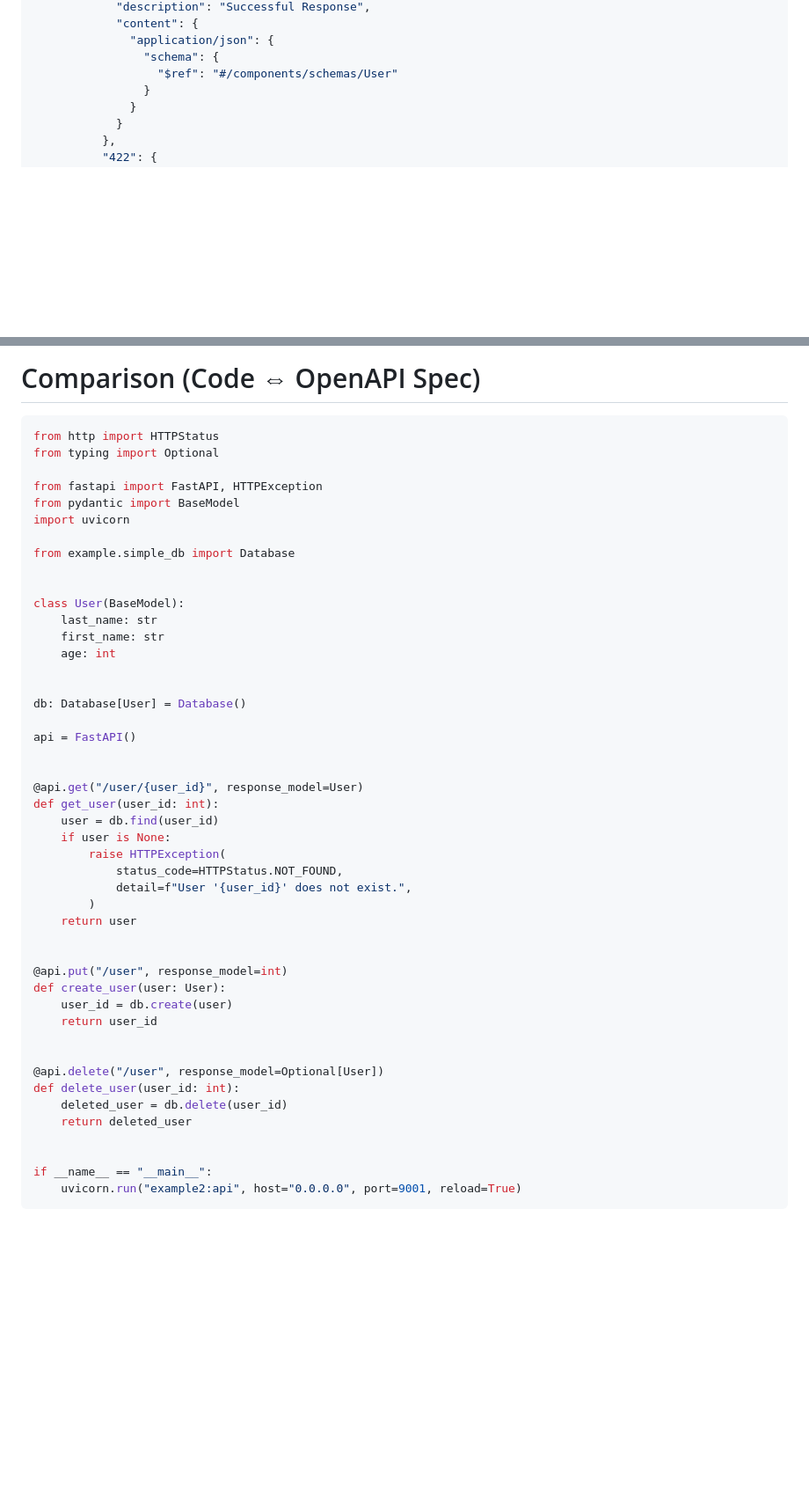
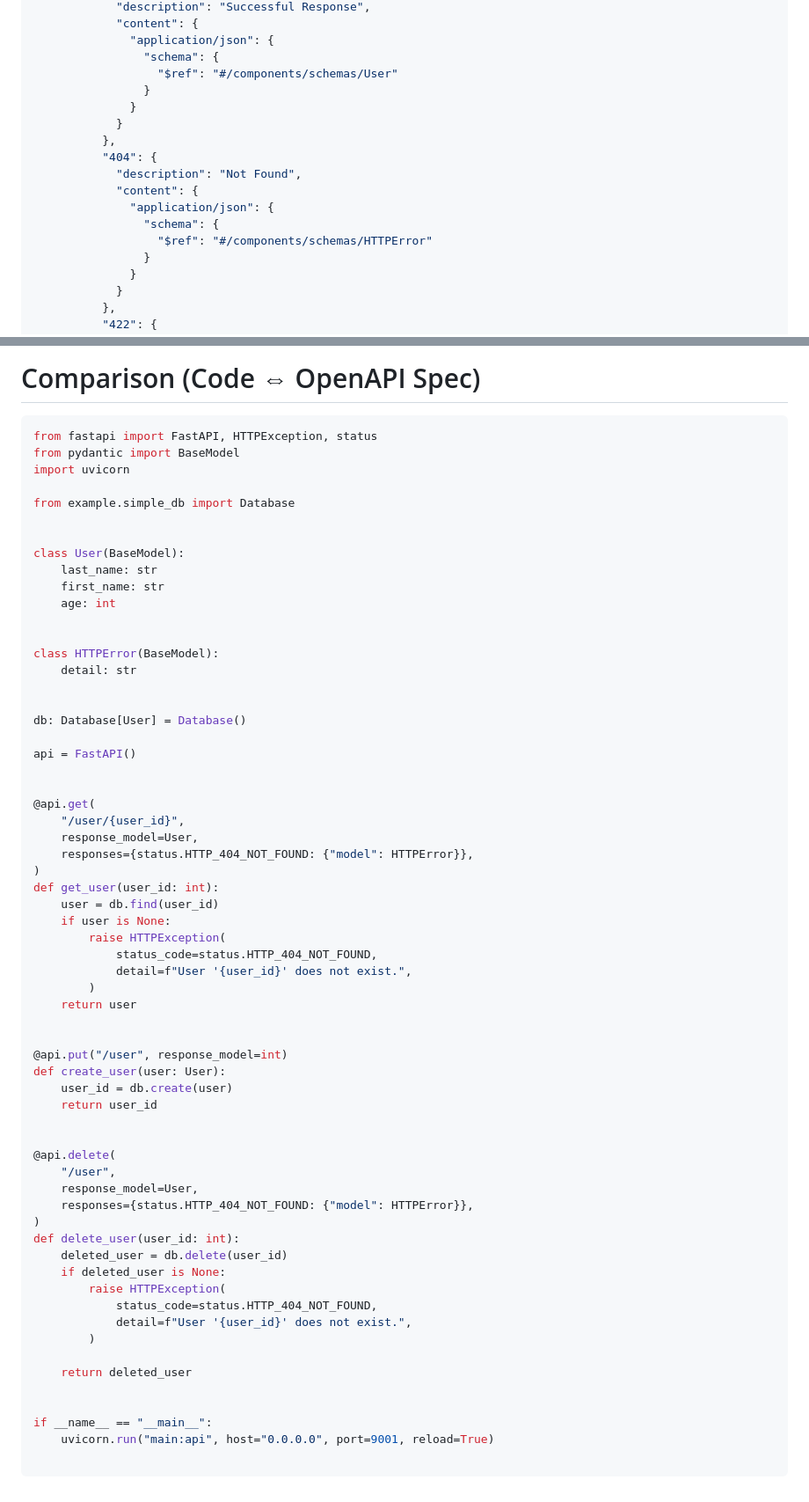
Before and after one commit to whuss/fastapi_slides, a Markdown page: slides_comparison.md, 2 parts joined by grey strips. Shown: that part at 88% size. Rendered like a GitHub page; blank space fills up the shorter version.

````diff
--- a/slides_comparison.md
+++ b/slides_comparison.md
@@ -34,6 +34,16 @@ marp: true
               "application/json": {
                 "schema": {
                   "$ref": "#/components/schemas/User"
+                }
+              }
+            }
+          },
+          "404": {
+            "description": "Not Found",
+            "content": {
+              "application/json": {
+                "schema": {
+                  "$ref": "#/components/schemas/HTTPError"
                 }
               }
             }
@@ -202,10 +235,7 @@ marp: true
 # Comparison (Code ⇔ OpenAPI Spec)
 
 ```python
-from http import HTTPStatus
-from typing import Optional
-
-from fastapi import FastAPI, HTTPException
+from fastapi import FastAPI, HTTPException, status
 from pydantic import BaseModel
 import uvicorn
 
@@ -218,17 +248,25 @@ class User(BaseModel):
     age: int
 
 
+class HTTPError(BaseModel):
+    detail: str
+
+
 db: Database[User] = Database()
 
 api = FastAPI()
 
 
-@api.get("/user/{user_id}", response_model=User)
+@api.get(
+    "/user/{user_id}",
+    response_model=User,
+    responses={status.HTTP_404_NOT_FOUND: {"model": HTTPError}},
+)
 def get_user(user_id: int):
     user = db.find(user_id)
     if user is None:
         raise HTTPException(
-            status_code=HTTPStatus.NOT_FOUND,
+            status_code=status.HTTP_404_NOT_FOUND,
             detail=f"User '{user_id}' does not exist.",
         )
     return user
@@ -240,12 +278,23 @@ def create_user(user: User):
     return user_id
 
 
-@api.delete("/user", response_model=Optional[User])
+@api.delete(
+    "/user",
+    response_model=User,
+    responses={status.HTTP_404_NOT_FOUND: {"model": HTTPError}},
+)
 def delete_user(user_id: int):
     deleted_user = db.delete(user_id)
+    if deleted_user is None:
+        raise HTTPException(
+            status_code=status.HTTP_404_NOT_FOUND,
+            detail=f"User '{user_id}' does not exist.",
+        )
+
     return deleted_user
 
 
 if __name__ == "__main__":
-    uvicorn.run("example2:api", host="0.0.0.0", port=9001, reload=True)
+    uvicorn.run("main:api", host="0.0.0.0", port=9001, reload=True)
+
 ```
````
Also changed, not shown: other parts of slides_comparison.md (+23 -0 lines), slides.md (+7 -0 lines), assets/swagger.png, assets/swagger_combined.png (added), assets/swagger_try.png (added).
